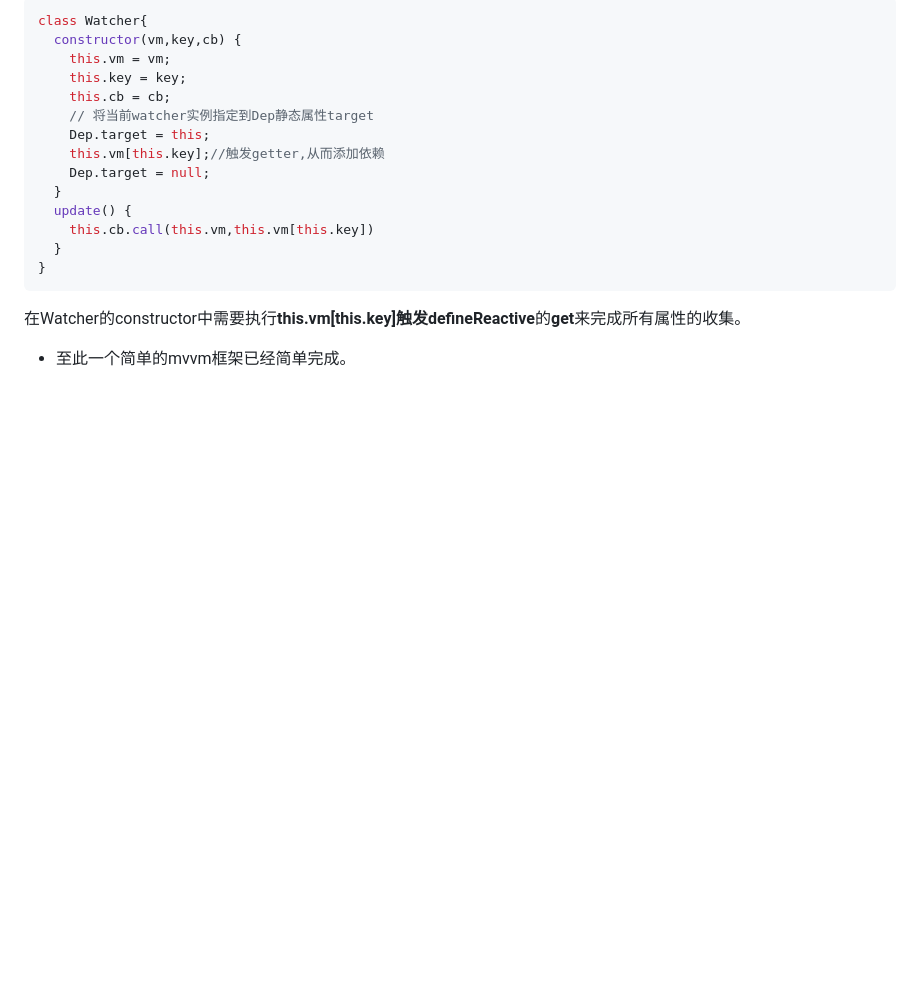
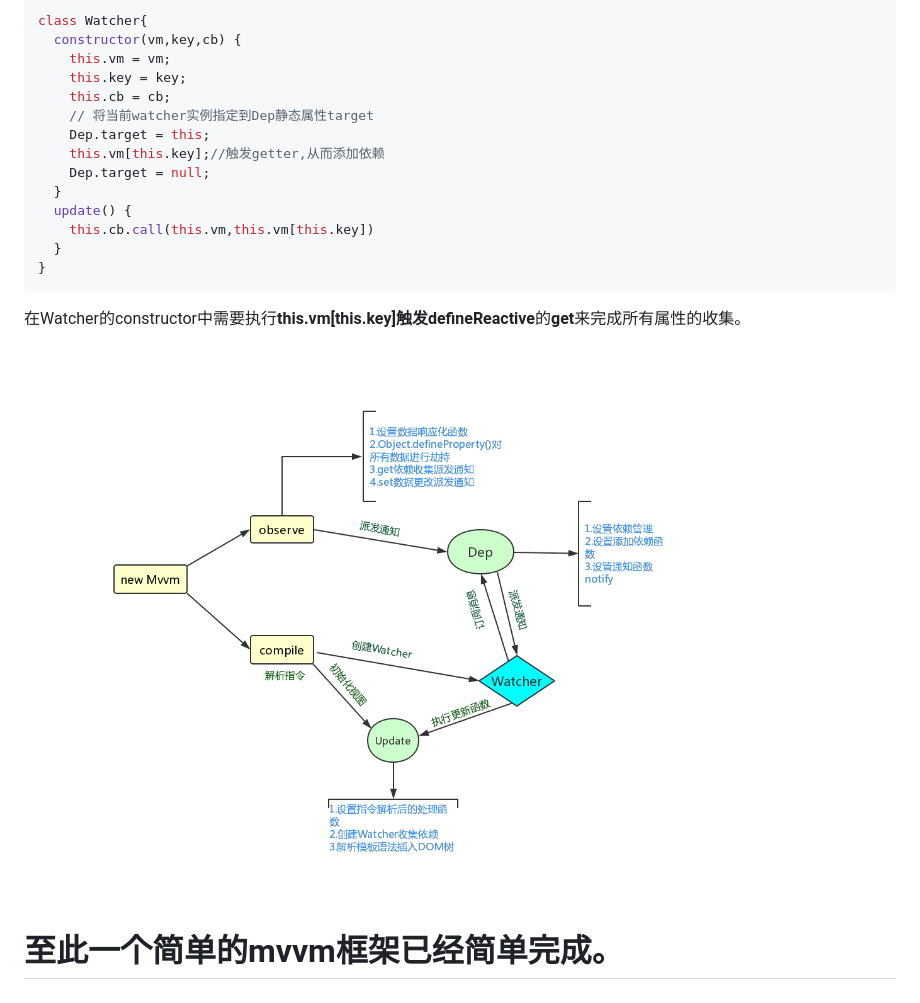
Before and after one commit to nadinae/vue, a Markdown page: README.md, the part around the change. Rendered like a GitHub page; pictures changed too: img/mvvm.png (added); blank space fills up the shorter version.

````diff
--- a/README.md
+++ b/README.md
@@ -213,4 +213,6 @@ class Watcher{
 ```
 在Watcher的constructor中需要执行**this.vm[this.key]**触发**defineReactive**的**get**来完成所有属性的收集。
 
-* 至此一个简单的mvvm框架已经简单完成。
+![](img/mvvm.png)
+
+# 至此一个简单的mvvm框架已经简单完成。
````
Also changed, not shown: 2 other files.
